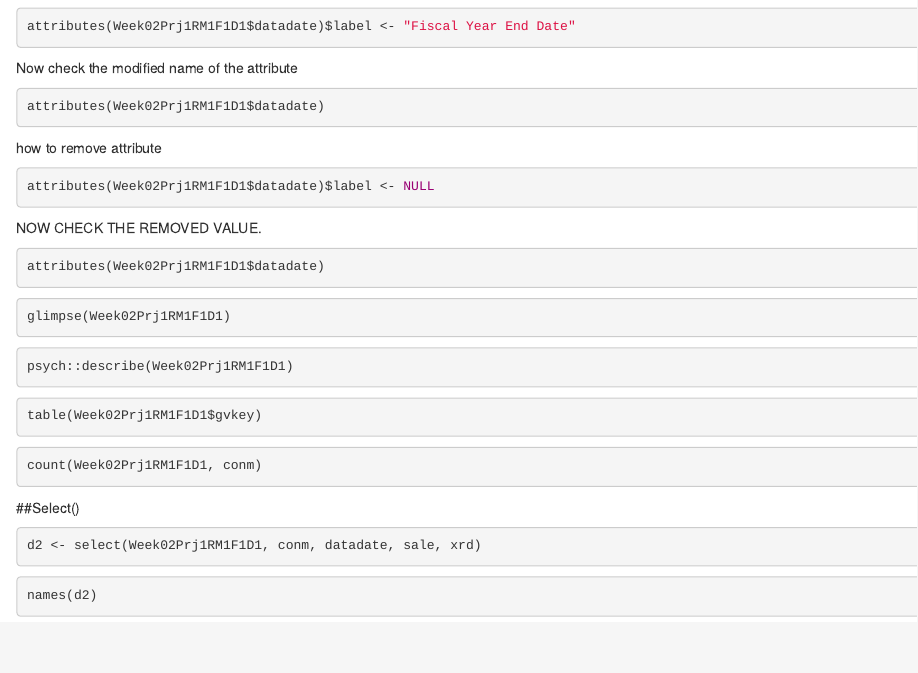
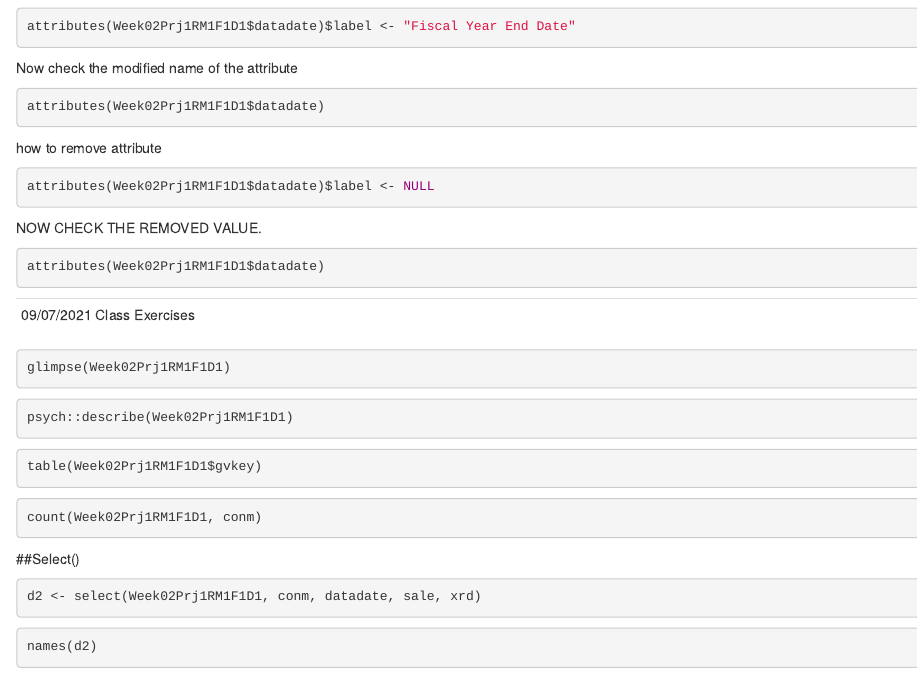
Before and after one commit to sonichirag01/DA6233-Week02-Prj1, an R Markdown document (Week02Prj1RM1F1.Rmd): the page in a window 1100 px wide, from 710 px down. Rendered offline with R 4.5, knitr and Pandoc, with nearby package versions; the code chunks are not run, so their results and figures are left out.

Commit message:
updates v4

````diff
--- a/Week02Prj1RM1F1.Rmd
+++ b/Week02Prj1RM1F1.Rmd
@@ -93,6 +93,11 @@ NOW CHECK THE REMOVED VALUE.
 ```{r}
 attributes(Week02Prj1RM1F1D1$datadate)
 ```
+
+----------------------------
+09/07/2021 Class Exercises
+----------------------------
+
 ```{r}
 glimpse(Week02Prj1RM1F1D1)
 
````
